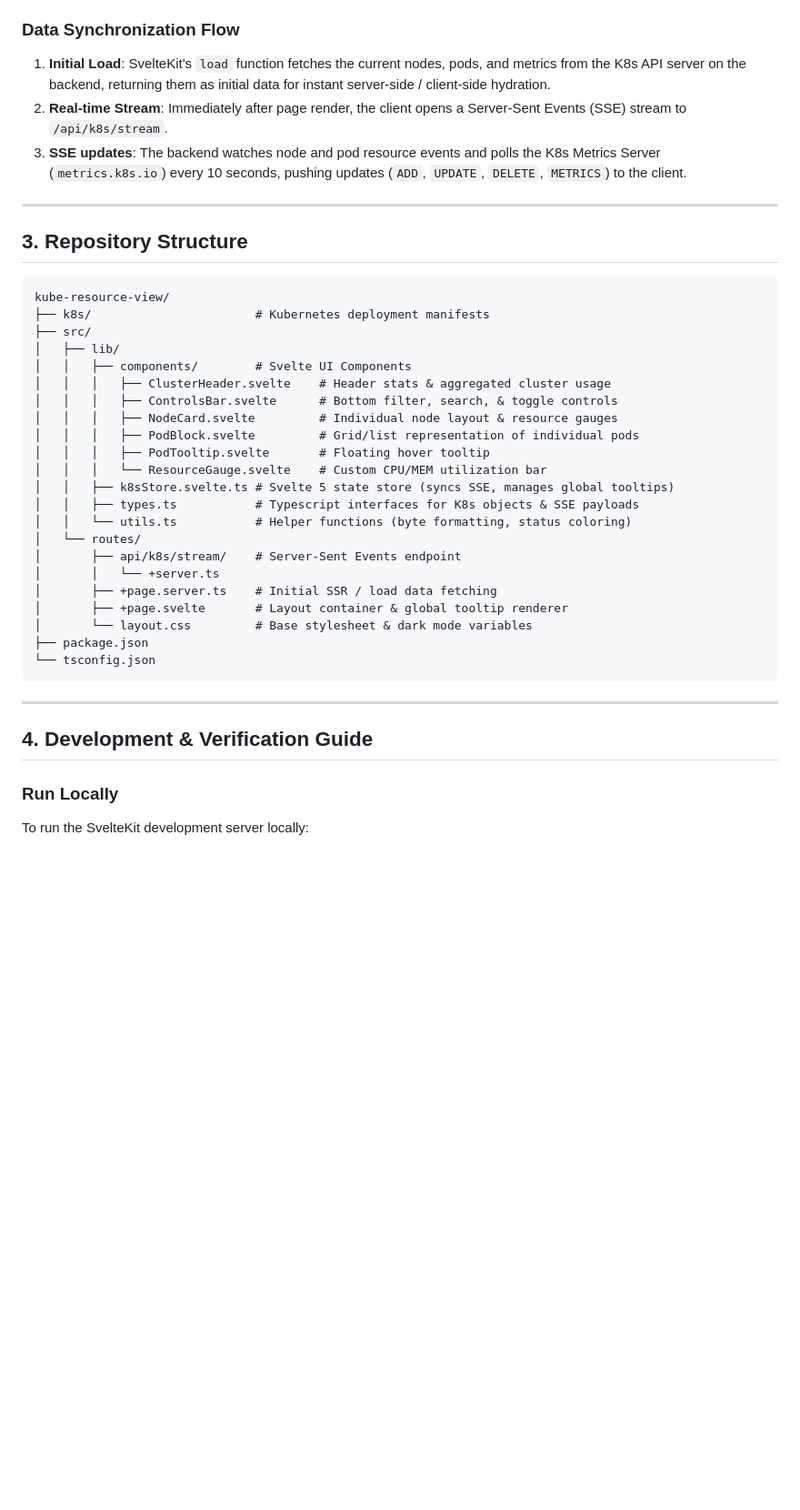
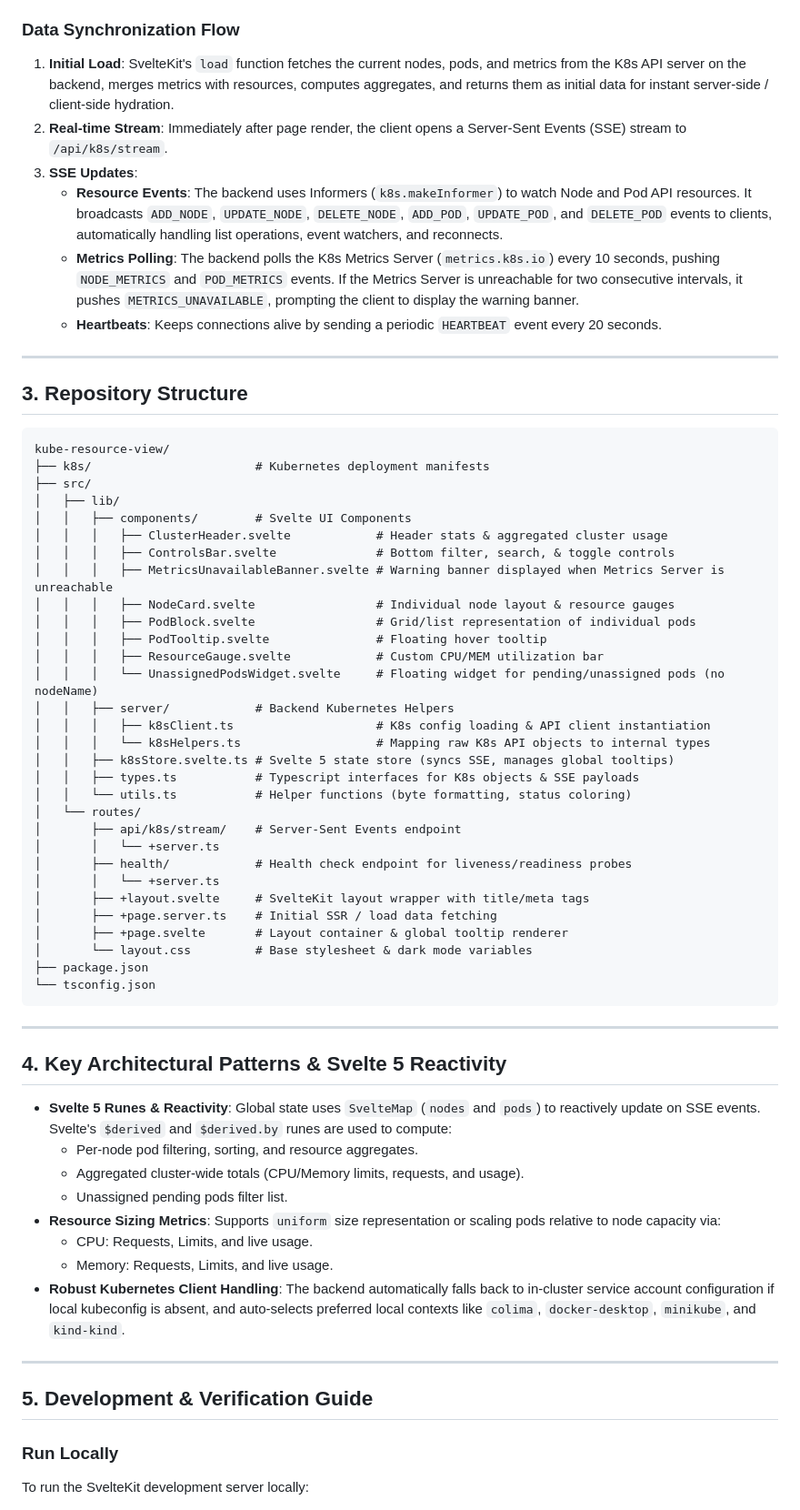
Before and after one commit to wiamsuri/kube-resource-view, a Markdown page: AGENTS.md, the part around the change. Shown at 91% size. GitHub-like rendering; blank space fills up the shorter version.

```diff
--- a/AGENTS.md
+++ b/AGENTS.md
@@ -27,9 +27,12 @@ graph TD
 - **Browser-Side State**: State is kept in-memory on the client via Svelte 5 runes (`$state`). When a connection drops or points to a different backend replica, the frontend cleanly re-hydrates.
 
 ### Data Synchronization Flow
-1. **Initial Load**: SvelteKit's `load` function fetches the current nodes, pods, and metrics from the K8s API server on the backend, returning them as initial data for instant server-side / client-side hydration.
+1. **Initial Load**: SvelteKit's `load` function fetches the current nodes, pods, and metrics from the K8s API server on the backend, merges metrics with resources, computes aggregates, and returns them as initial data for instant server-side / client-side hydration.
 2. **Real-time Stream**: Immediately after page render, the client opens a Server-Sent Events (SSE) stream to `/api/k8s/stream`.
-3. **SSE updates**: The backend watches node and pod resource events and polls the K8s Metrics Server (`metrics.k8s.io`) every 10 seconds, pushing updates (`ADD`, `UPDATE`, `DELETE`, `METRICS`) to the client.
+3. **SSE Updates**:
+   - **Resource Events**: The backend uses Informers (`k8s.makeInformer`) to watch Node and Pod API resources. It broadcasts `ADD_NODE`, `UPDATE_NODE`, `DELETE_NODE`, `ADD_POD`, `UPDATE_POD`, and `DELETE_POD` events to clients, automatically handling list operations, event watchers, and reconnects.
+   - **Metrics Polling**: The backend polls the K8s Metrics Server (`metrics.k8s.io`) every 10 seconds, pushing `NODE_METRICS` and `POD_METRICS` events. If the Metrics Server is unreachable for two consecutive intervals, it pushes `METRICS_UNAVAILABLE`, prompting the client to display the warning banner.
+   - **Heartbeats**: Keeps connections alive by sending a periodic `HEARTBEAT` event every 20 seconds.
 
 ---
 
@@ -41,18 +44,26 @@ kube-resource-view/
 ├── src/
 │   ├── lib/
 │   │   ├── components/        # Svelte UI Components
-│   │   │   ├── ClusterHeader.svelte    # Header stats & aggregated cluster usage
-│   │   │   ├── ControlsBar.svelte      # Bottom filter, search, & toggle controls
-│   │   │   ├── NodeCard.svelte         # Individual node layout & resource gauges
-│   │   │   ├── PodBlock.svelte         # Grid/list representation of individual pods
-│   │   │   ├── PodTooltip.svelte       # Floating hover tooltip
-│   │   │   └── ResourceGauge.svelte    # Custom CPU/MEM utilization bar
+│   │   │   ├── ClusterHeader.svelte            # Header stats & aggregated cluster usage
+│   │   │   ├── ControlsBar.svelte              # Bottom filter, search, & toggle controls
+│   │   │   ├── MetricsUnavailableBanner.svelte # Warning banner displayed when Metrics Server is unreachable
+│   │   │   ├── NodeCard.svelte                 # Individual node layout & resource gauges
+│   │   │   ├── PodBlock.svelte                 # Grid/list representation of individual pods
+│   │   │   ├── PodTooltip.svelte               # Floating hover tooltip
+│   │   │   ├── ResourceGauge.svelte            # Custom CPU/MEM utilization bar
+│   │   │   └── UnassignedPodsWidget.svelte     # Floating widget for pending/unassigned pods (no nodeName)
+│   │   ├── server/            # Backend Kubernetes Helpers
+│   │   │   ├── k8sClient.ts                    # K8s config loading & API client instantiation
+│   │   │   └── k8sHelpers.ts                   # Mapping raw K8s API objects to internal types
 │   │   ├── k8sStore.svelte.ts # Svelte 5 state store (syncs SSE, manages global tooltips)
 │   │   ├── types.ts           # Typescript interfaces for K8s objects & SSE payloads
 │   │   └── utils.ts           # Helper functions (byte formatting, status coloring)
 │   └── routes/
 │       ├── api/k8s/stream/    # Server-Sent Events endpoint
 │       │   └── +server.ts
+│       ├── health/            # Health check endpoint for liveness/readiness probes
+│       │   └── +server.ts
+│       ├── +layout.svelte     # SvelteKit layout wrapper with title/meta tags
 │       ├── +page.server.ts    # Initial SSR / load data fetching
 │       ├── +page.svelte       # Layout container & global tooltip renderer
 │       └── layout.css         # Base stylesheet & dark mode variables
@@ -62,7 +73,20 @@ kube-resource-view/
 
 ---
 
-## 4. Development & Verification Guide
+## 4. Key Architectural Patterns & Svelte 5 Reactivity
+
+- **Svelte 5 Runes & Reactivity**: Global state uses `SvelteMap` (`nodes` and `pods`) to reactively update on SSE events. Svelte's `$derived` and `$derived.by` runes are used to compute:
+  - Per-node pod filtering, sorting, and resource aggregates.
+  - Aggregated cluster-wide totals (CPU/Memory limits, requests, and usage).
+  - Unassigned pending pods filter list.
+- **Resource Sizing Metrics**: Supports `uniform` size representation or scaling pods relative to node capacity via:
+  - CPU: Requests, Limits, and live usage.
+  - Memory: Requests, Limits, and live usage.
+- **Robust Kubernetes Client Handling**: The backend automatically falls back to in-cluster service account configuration if local kubeconfig is absent, and auto-selects preferred local contexts like `colima`, `docker-desktop`, `minikube`, and `kind-kind`.
+
+---
+
+## 5. Development & Verification Guide
 
 ### Run Locally
 To run the SvelteKit development server locally:
```
Also changed, not shown: README.md (+2 -0 lines), docs/kube-resource-view.png (added), 1 other file.
